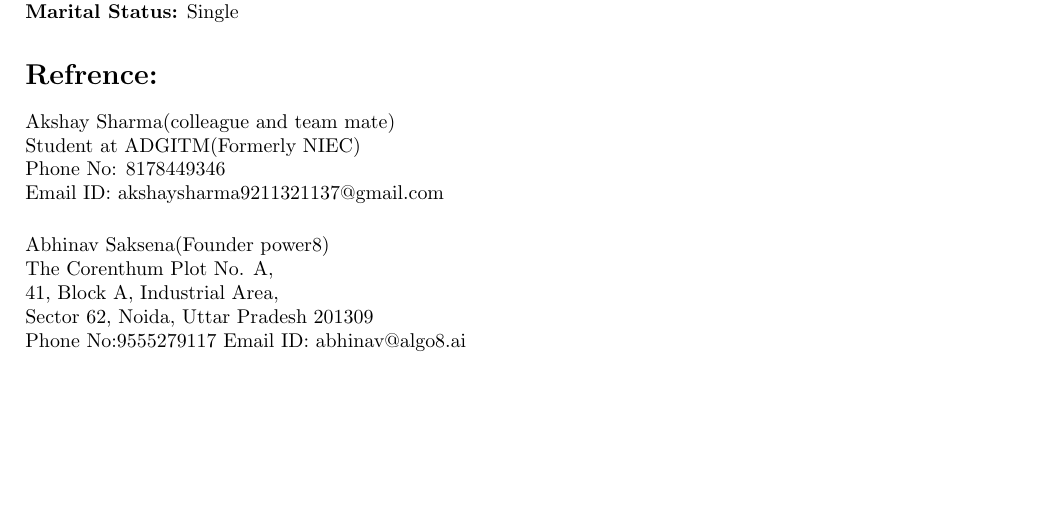
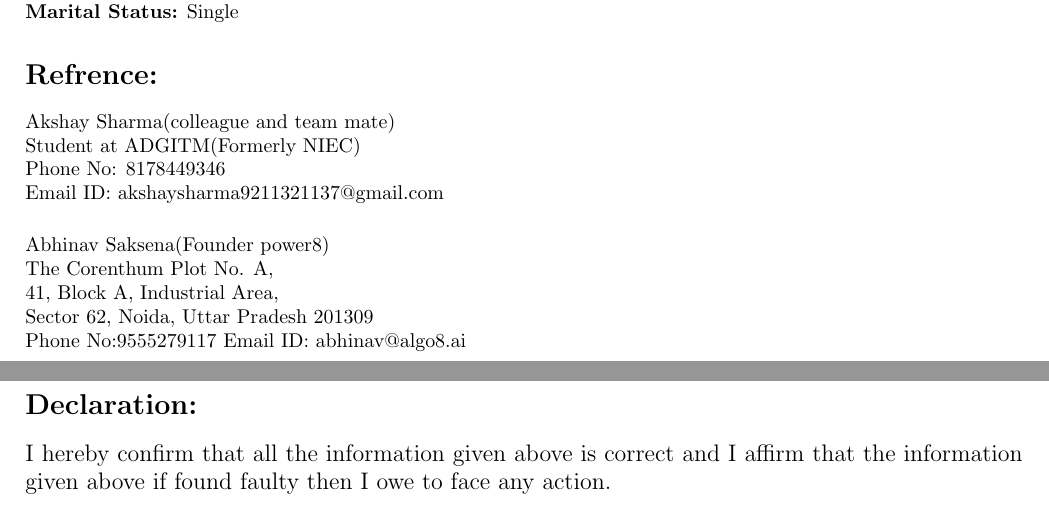
Before and after one commit to bhaskarsdose/Bhaskar-CV, a LaTeX CV (Bhaskar_resume.tex): part of page 4 of 4 before the commit and two parts of pages 4 and 5 of 5 after it, the two joined at a grey line, cut so that both start at the same text, the shorter picture padded with empty space. Compiled offline with pdfLaTeX.

Commit message:
Declration  have been added

```diff
--- a/Bhaskar_resume.tex
+++ b/Bhaskar_resume.tex
@@ -145,7 +145,8 @@ Sector 62, Noida, Uttar Pradesh 201309\\
 Phone No:9555279117
 Email ID: abhinav@algo8.ai
 
-
+\section*{Declaration:}
+\large I hereby confirm that all the information given above is correct and I affirm that the information given above if found faulty then I owe to face any action.
 
 
 \end{document}
```
Also changed, not shown: Bhaskar_resume.pdf, 2 other files.
